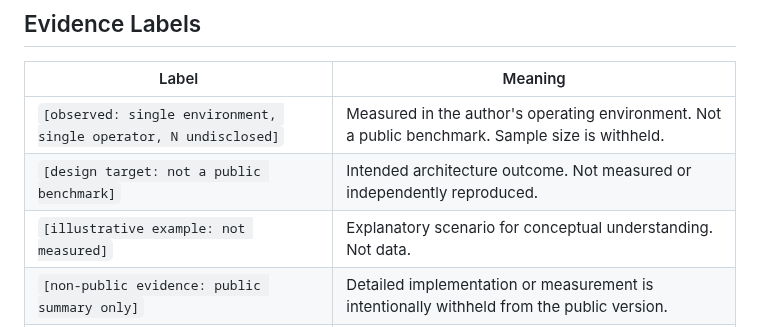
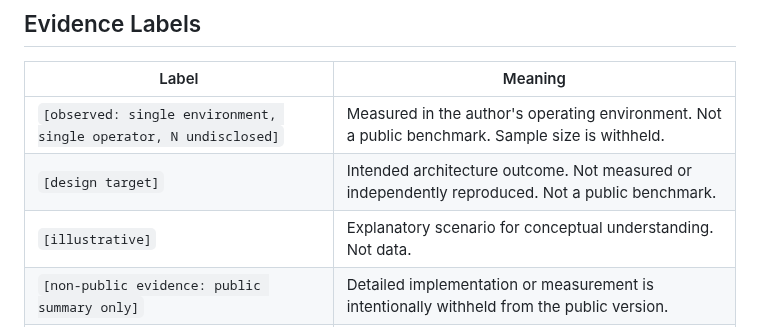
Before and after one commit to naoyukioyama561-alt/SHI-Claude-Control-OS, a Markdown page: GLOSSARY.md, the part around the change. Drawn GitHub-style.

Commit message:
P1: GLOSSARY canonical label正規化 + N undisclosed統一

```diff
--- a/GLOSSARY.md
+++ b/GLOSSARY.md
@@ -22,8 +22,8 @@ This glossary defines terms as they are used **in this specific repository**. So
 | Label | Meaning |
 |-------|---------|
 | `[observed: single environment, single operator, N undisclosed]` | Measured in the author's operating environment. Not a public benchmark. Sample size is withheld. |
-| `[design target: not a public benchmark]` | Intended architecture outcome. Not measured or independently reproduced. |
-| `[illustrative example: not measured]` | Explanatory scenario for conceptual understanding. Not data. |
+| `[design target]` | Intended architecture outcome. Not measured or independently reproduced. Not a public benchmark. |
+| `[illustrative]` | Explanatory scenario for conceptual understanding. Not data. |
 | `[non-public evidence: public summary only]` | Detailed implementation or measurement is intentionally withheld from the public version. |
 | `[publicly inspectable in this repo]` | You can verify this directly from files in this repository. |
 
```
Also changed, not shown: 30-adoption/try/control-os-claude.md (+1 -1 lines), 1 other file.
